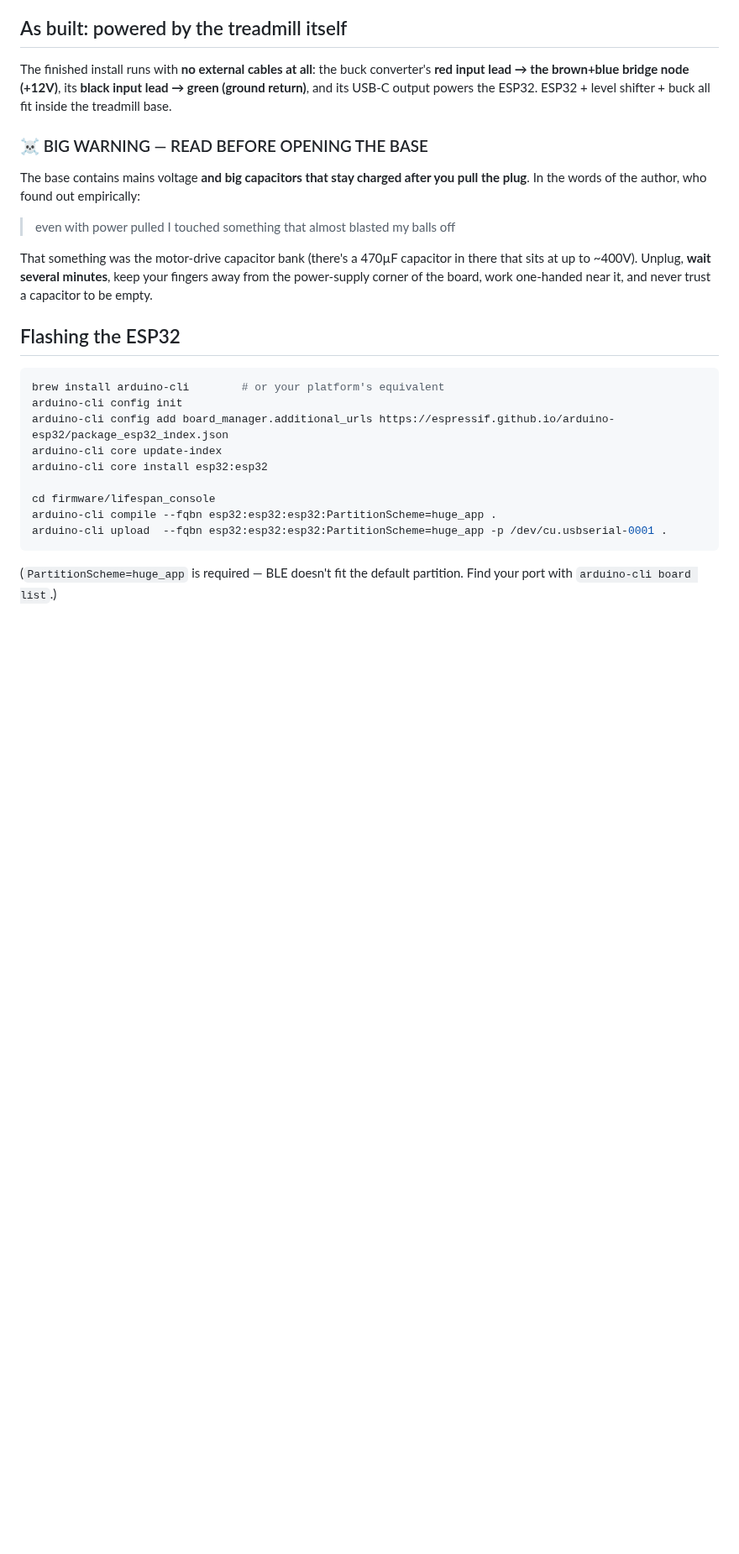
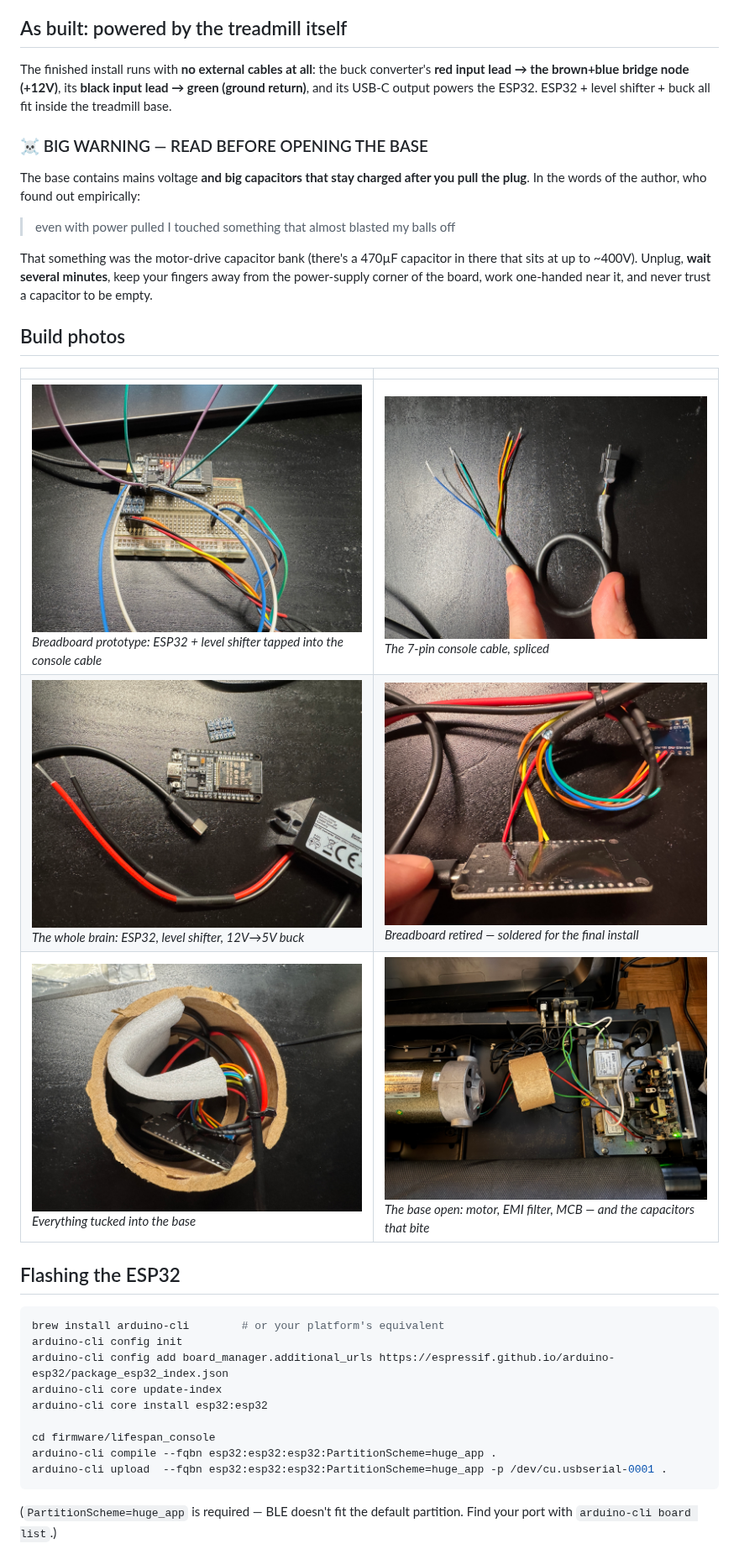
Before and after one commit to lemonotype/walker, a Markdown page: README.md, the part around the change. Shown at 84% size. Drawn GitHub-style; pictures changed too: docs/photos/01-breadboard-prototype.jpg (added), docs/photos/02-console-cable-spliced.jpg (added), docs/photos/03-esp32-shifter-buck.jpg (added); blank space fills up the shorter version.

Commit message:
Add build photo gallery to README
Co-Authored-By: Claude Fable 5 <noreply@anthropic.com>

```diff
--- a/README.md
+++ b/README.md
@@ -88,6 +88,14 @@ That something was the motor-drive capacitor bank (there's a 470µF capacitor
 in there that sits at up to ~400V). Unplug, **wait several minutes**, keep
 your fingers away from the power-supply corner of the board, work
 one-handed near it, and never trust a capacitor to be empty.
+
+## Build photos
+
+| | |
+|---|---|
+| ![Breadboard prototype](docs/photos/01-breadboard-prototype.jpg) *Breadboard prototype: ESP32 + level shifter tapped into the console cable* | ![Spliced console cable](docs/photos/02-console-cable-spliced.jpg) *The 7-pin console cable, spliced* |
+| ![Parts](docs/photos/03-esp32-shifter-buck.jpg) *The whole brain: ESP32, level shifter, 12V→5V buck* | ![Soldered assembly](docs/photos/04-soldered-assembly.jpg) *Breadboard retired — soldered for the final install* |
+| ![Inside the base](docs/photos/05-inside-the-base.jpg) *Everything tucked into the base* | ![Base open](docs/photos/06-base-open-mcb.jpg) *The base open: motor, EMI filter, MCB — and the capacitors that bite* |
 
 ## Flashing the ESP32
 
```
